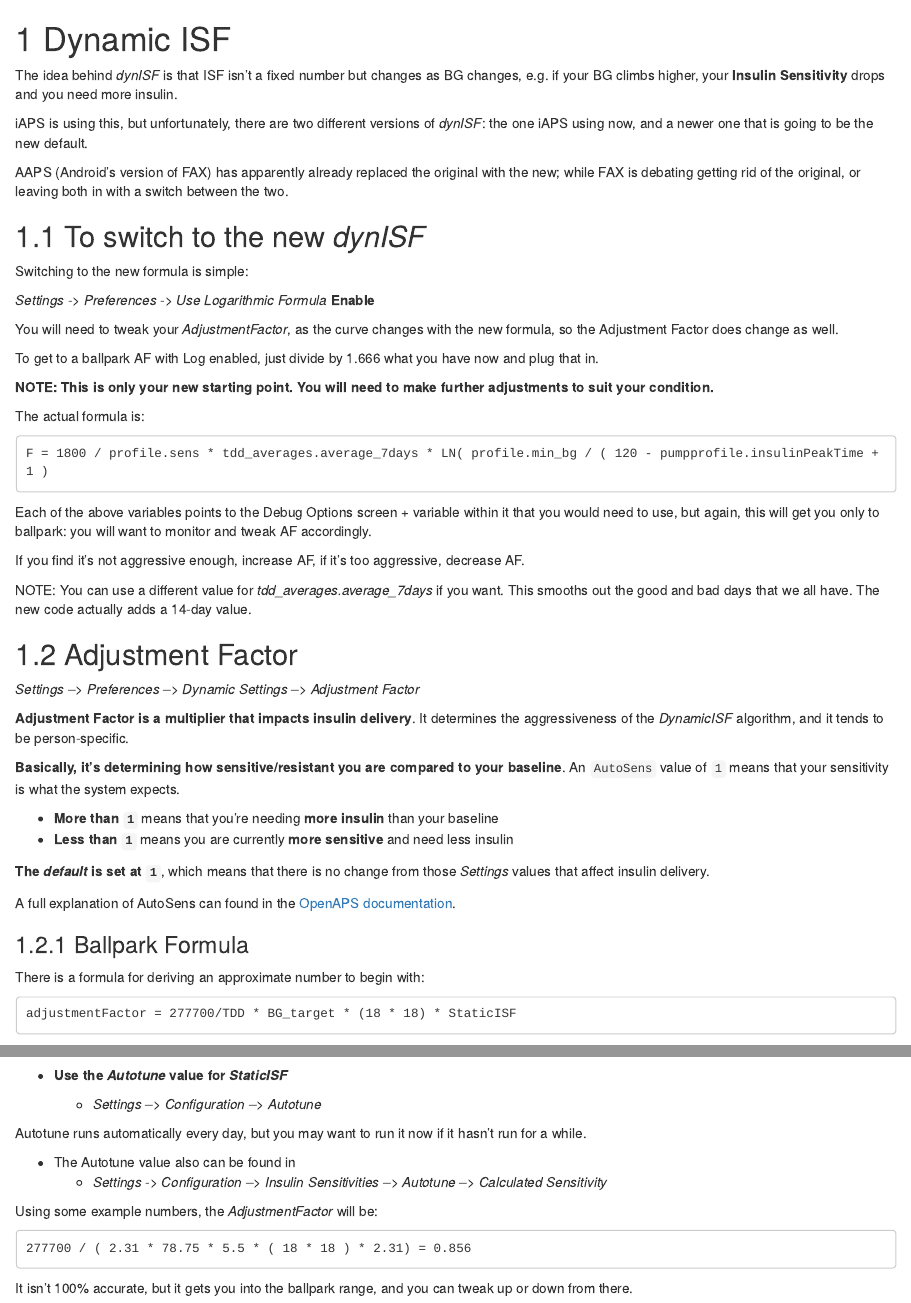
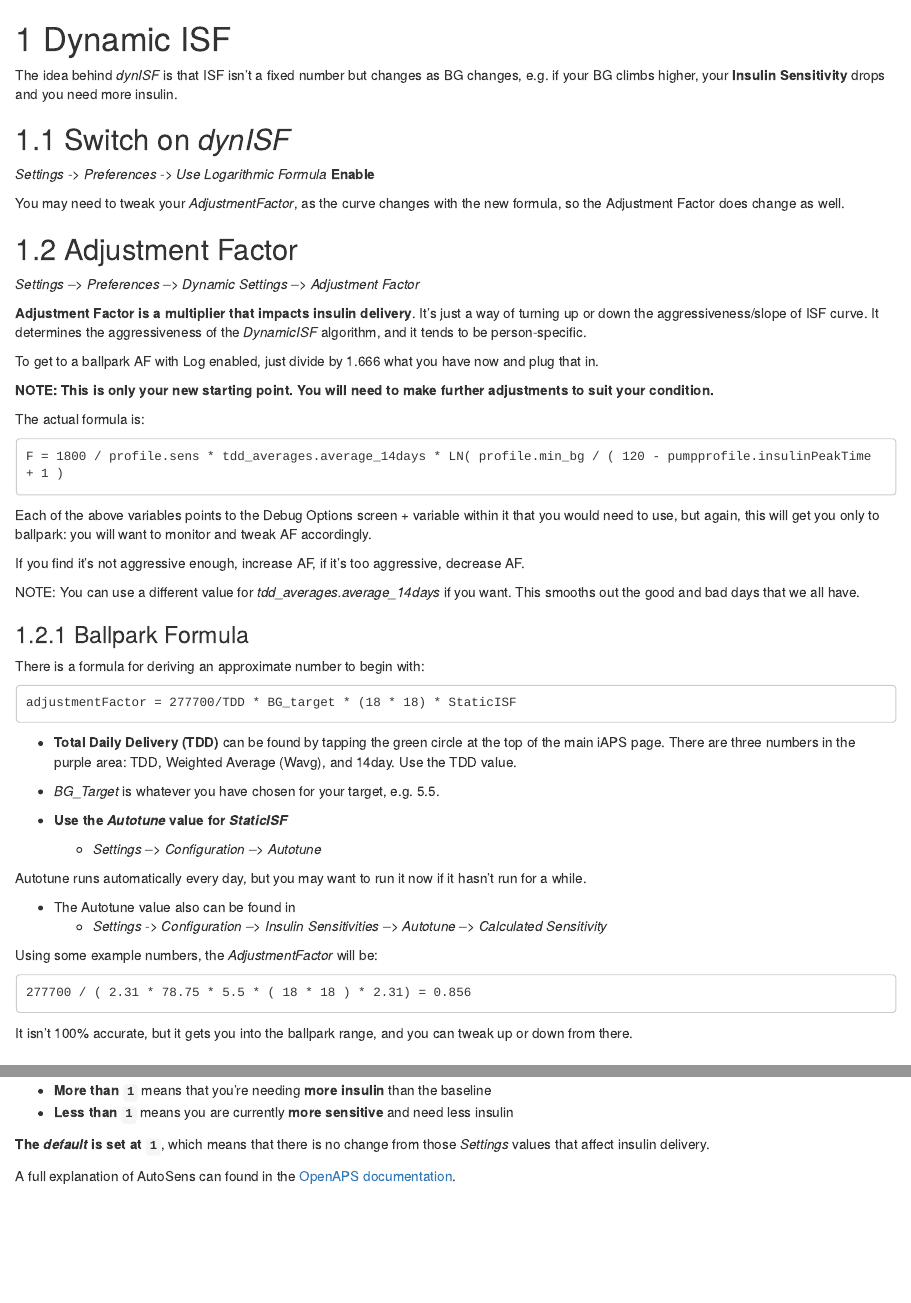
Before and after one commit to stuzog/iAPS, an R Markdown document (Dynamic_ISF.Rmd): the page in a window 1100 px wide, from its top, and a second part further down, joined at a grey line. Rendered offline with R 4.5, knitr and Pandoc, with nearby package versions; drawn as R Markdown's standard HTML page in place of the format the file asks for.

Commit message:
Corrections 230116

````diff
--- a/Dynamic_ISF.Rmd
+++ b/Dynamic_ISF.Rmd
@@ -2,17 +2,16 @@
 
 The idea behind *dynISF* is that ISF isn't a fixed number but changes as BG changes, e.g. if your BG climbs higher, your **Insulin Sensitivity** drops and you need more insulin.
 
-iAPS is using this, but unfortunately, there are two different versions of *dynISF*: the one iAPS using now, and a newer one that is going to be the new default.
-
-AAPS (Android's version of FAX) has apparently already replaced the original with the new; while FAX is debating getting rid of the original, or leaving both in with a switch between the two.
-
-## To switch to the new *dynISF*
-
-Switching to the new formula is simple:
+## Switch on *dynISF*
 
 *Settings -> Preferences -> Use Logarithmic Formula* **Enable**
 
-You will need to tweak your *AdjustmentFactor*, as the curve changes with the new formula, so the Adjustment Factor does change as well.
+You may need to tweak your *AdjustmentFactor*, as the curve changes with the new formula, so the Adjustment Factor does change as well.
+
+## Adjustment Factor
+*Settings --> Preferences --> Dynamic Settings --> Adjustment Factor*
+
+**Adjustment Factor is a multiplier that impacts insulin delivery**. It’s just a way of turning up or down the aggressiveness/slope of ISF curve. It determines the aggressiveness of the *DynamicISF* algorithm, and it tends to be person-specific.
 
 To get to a ballpark AF with Log enabled, just divide by 1.666 what you have now and plug that in.
 
@@ -21,28 +20,14 @@
 The actual formula is:
 
 ```
-F = 1800 / profile.sens * tdd_averages.average_7days * LN( profile.min_bg / ( 120 - pumpprofile.insulinPeakTime + 1 )
+F = 1800 / profile.sens * tdd_averages.average_14days * LN( profile.min_bg / ( 120 - pumpprofile.insulinPeakTime + 1 )
 ```
 
 Each of the above variables points to the Debug Options screen + variable within it that you would need to use, but again, this will get you only to ballpark: you will want to monitor and tweak AF accordingly.
 
 If you find it's not aggressive enough, increase AF, if it's too aggressive, decrease AF.
 
-NOTE: You can use a different value for *tdd_averages.average_7days* if you want. This smooths out the good and bad days that we all have. The new code actually adds a 14-day value.
-
-## Adjustment Factor
-*Settings --> Preferences --> Dynamic Settings --> Adjustment Factor*
-
-**Adjustment Factor is a multiplier that impacts insulin delivery**. It determines the aggressiveness of the *DynamicISF* algorithm, and it tends to be person-specific.
-
-**Basically, it's determining how sensitive/resistant you are compared to your baseline**.  An `AutoSens` value of `1` means that your sensitivity is what the system expects.
-
-* **More than `1`** means that you're needing **more insulin** than your baseline
-* **Less than `1`** means you are currently **more sensitive** and need less insulin
-
-**The *default* is set at `1`**, which means that there is no change from those *Settings* values that affect insulin delivery.
-
-A full explanation of AutoSens can found in the [OpenAPS documentation](https://openaps.readthedocs.io/en/latest/docs/Customize-Iterate/autosens.html).
+NOTE: You can use a different value for *tdd_averages.average_14days* if you want. This smooths out the good and bad days that we all have.
 
 ### Ballpark Formula
 
@@ -52,7 +37,7 @@
 adjustmentFactor = 277700/TDD * BG_target * (18 * 18) * StaticISF
 ```
 
-* **Total Daily Delivery (TDD)** can be found by tapping the green circle at the top of the main iAPS page. There are three numbers in the purple area: TDD, Weighted Average (Wavg), and 7day. Use the TDD value.
+* **Total Daily Delivery (TDD)** can be found by tapping the green circle at the top of the main iAPS page. There are three numbers in the purple area: TDD, Weighted Average (Wavg), and 14day. Use the TDD value.
 
 * *BG_Target* is whatever you have chosen for your target, e.g. 5.5.
 
@@ -73,0 +64,6 @@
+* **More than `1`** means that you're needing **more insulin** than the baseline
+* **Less than `1`** means you are currently **more sensitive** and need less insulin
+
+**The *default* is set at `1`**, which means that there is no change from those *Settings* values that affect insulin delivery.
+
+A full explanation of AutoSens can found in the [OpenAPS documentation](https://openaps.readthedocs.io/en/latest/docs/Customize-Iterate/autosens.html).
````
Also changed, not shown: Initial_Settings.Rmd (+1 -6 lines), Dynamic_ISF.Rmd (5 more changed lines).
